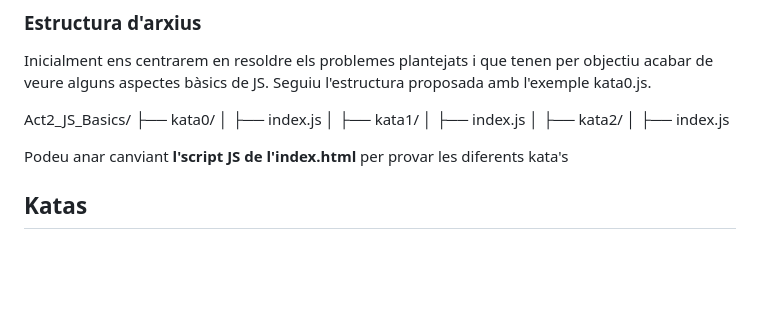
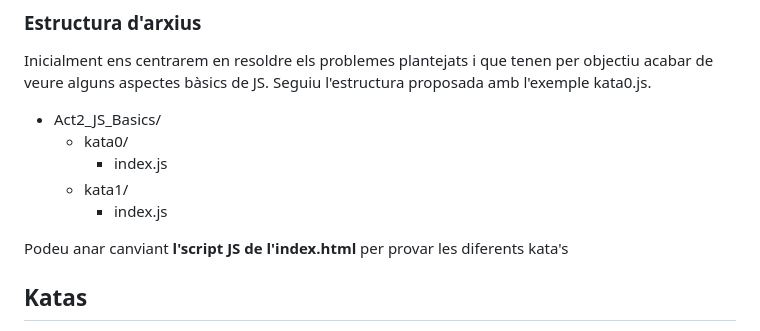
Before and after one commit to prosfp/Act2_JS_Basics, a Markdown page: README.md, the part around the change printed below. GitHub-like rendering; blank space fills up the shorter version.

```diff
--- a/README.md
+++ b/README.md
@@ -19,15 +19,12 @@ Per poder fer test amb Jest
 Inicialment ens centrarem en resoldre els problemes plantejats i que tenen per objectiu acabar de veure alguns aspectes bàsics de JS. Seguiu l'estructura proposada amb l'exemple kata0.js.
 
 <!-- prettier-ignore -->
-Act2_JS_Basics/
-├── kata0/
-│   ├── index.js
-│
-├── kata1/
-│   ├── index.js
-│
-├── kata2/
-│   ├── index.js
+- Act2_JS_Basics/
+  - kata0/
+    - index.js
+  - kata1/
+    - index.js
+
 
 Podeu anar canviant **l'script JS de l'index.html** per provar les diferents kata's
 
```
Also changed, not shown: other parts of README.md (+1 -1 lines).
